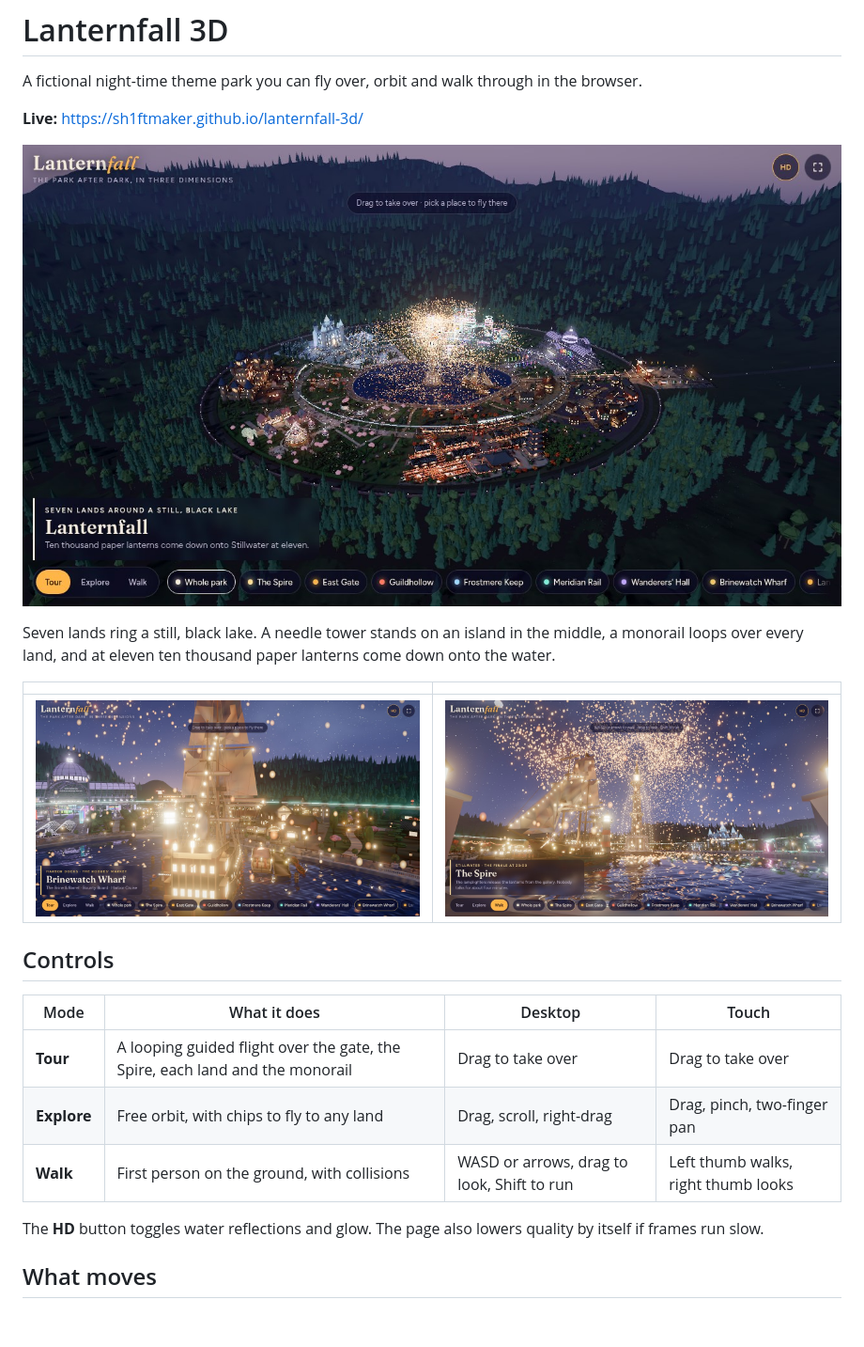
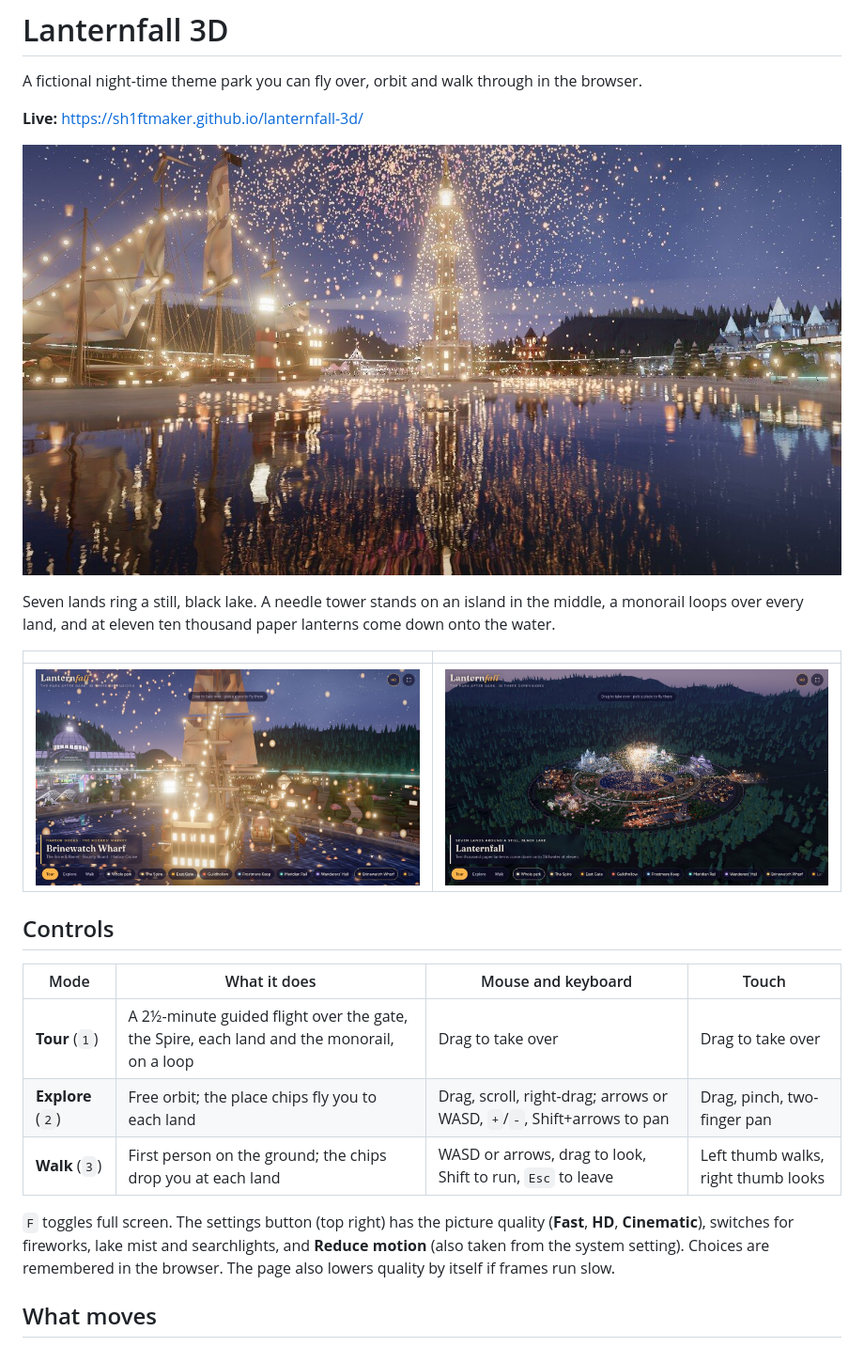
Before and after one commit to sh1ftmaker/lanternfall-3d, a Markdown page: README.md, the part around one of its changes. Shown at 94% size. Rendered like a GitHub page; pictures changed too: screenshots/social.jpg (added); blank space fills up the shorter version.

```diff
--- a/README.md
+++ b/README.md
@@ -4,24 +4,26 @@ A fictional night-time theme park you can fly over, orbit and walk through in th
 
 **Live:** https://sh1ftmaker.github.io/lanternfall-3d/
 
-![The park from above](screenshots/overview.jpg)
+![The Spire and its lanterns reflected in the lake](screenshots/social.jpg)
 
 Seven lands ring a still, black lake. A needle tower stands on an island in the middle, a monorail loops over
 every land, and at eleven ten thousand paper lanterns come down onto the water.
 
 | | |
 |---|---|
-| ![Tour passing the galleon](screenshots/brinewatch-tour.jpg) | ![Walking the lake shore](screenshots/walk-lakeside.jpg) |
+| ![Tour passing the galleon](screenshots/brinewatch-tour.jpg) | ![The park from above](screenshots/overview.jpg) |
 
 ## Controls
 
-| Mode | What it does | Desktop | Touch |
+| Mode | What it does | Mouse and keyboard | Touch |
 |---|---|---|---|
-| **Tour** | A looping guided flight over the gate, the Spire, each land and the monorail | Drag to take over | Drag to take over |
-| **Explore** | Free orbit, with chips to fly to any land | Drag, scroll, right-drag | Drag, pinch, two-finger pan |
-| **Walk** | First person on the ground, with collisions | WASD or arrows, drag to look, Shift to run | Left thumb walks, right thumb looks |
+| **Tour** (`1`) | A 2½-minute guided flight over the gate, the Spire, each land and the monorail, on a loop | Drag to take over | Drag to take over |
+| **Explore** (`2`) | Free orbit; the place chips fly you to each land | Drag, scroll, right-drag; arrows or WASD, `+`/`-`, Shift+arrows to pan | Drag, pinch, two-finger pan |
+| **Walk** (`3`) | First person on the ground; the chips drop you at each land | WASD or arrows, drag to look, Shift to run, `Esc` to leave | Left thumb walks, right thumb looks |
 
-The **HD** button toggles water reflections and glow. The page also lowers quality by itself if frames run slow.
+`F` toggles full screen. The settings button (top right) has the picture quality (**Fast**, **HD**, **Cinematic**),
+switches for fireworks, lake mist and searchlights, and **Reduce motion** (also taken from the system setting).
+Choices are remembered in the browser. The page also lowers quality by itself if frames run slow.
 
 ## What moves
 
```
Also changed, not shown: other parts of README.md (+6 -6 lines), apple-touch-icon.png (added), screenshots/phone-layout.jpg (deleted), 3 other files.
